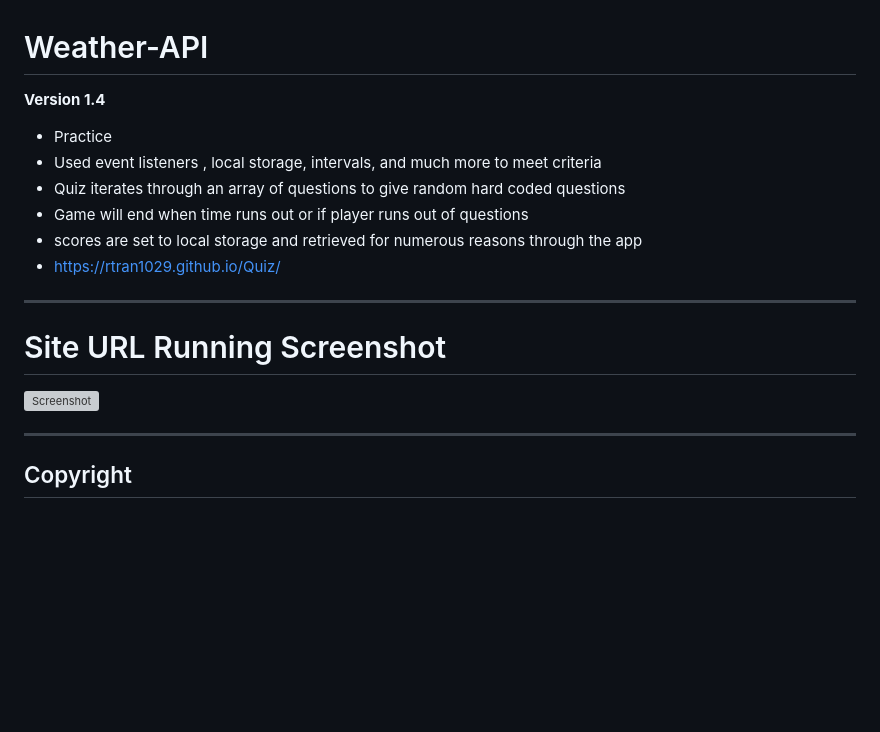
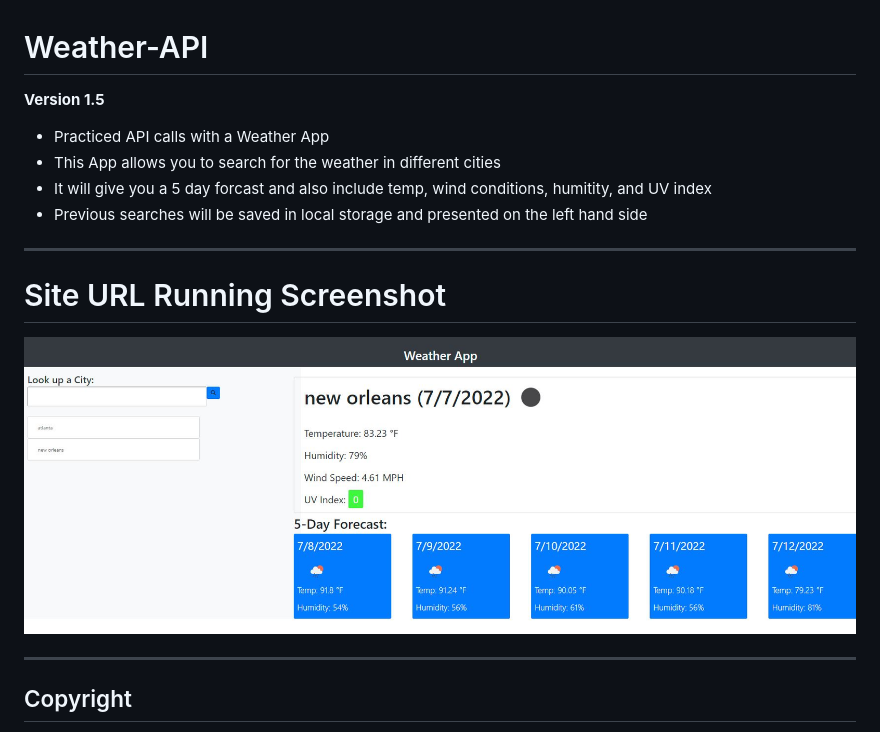
Before and after one commit to rtran1029/Weather-API, a Markdown page: README.md, the part around the change. GitHub-like rendering; pictures changed too: assets/screenshot.JPG (added); blank space fills up the shorter version; grey boxes are pictures that could not be loaded.

```diff
--- a/README.md
+++ b/README.md
@@ -1,22 +1,18 @@
 # Weather-API
 
-**Version 1.4**
+**Version 1.5**
 
-* Practice
-* Used event listeners , local storage, intervals, and much more to meet criteria
-* Quiz iterates through an array of questions to give random hard coded questions
-* Game will end when time runs out or if player runs out of questions
-* scores are set to local storage and retrieved for numerous reasons through the app
-* https://rtran1029.github.io/Quiz/
+* Practiced API calls with a Weather App
+* This App allows you to search for the weather in different cities
+* It will give you a 5 day forcast and also include temp, wind conditions, humitity, and UV index
+* Previous searches will be saved in local storage and presented on the left hand side
 
-<!-- * can't get it to work on github but it works on VSCODE not sure if this helps for grading if i can't get it to work in the end.
 
-https://drive.google.com/file/d/1VUzNW5VJjyiUS6sOwF_lueRbCa4W-gb2/view -->
 
 ---
 
 # Site URL Running Screenshot #
-![Screenshot](/assets/img/screenshots.JPG?raw=true "Screenshot")
+![Screenshot](/assets/screenshot.JPG?raw=true "Screenshot")
 
 ---
 
```
